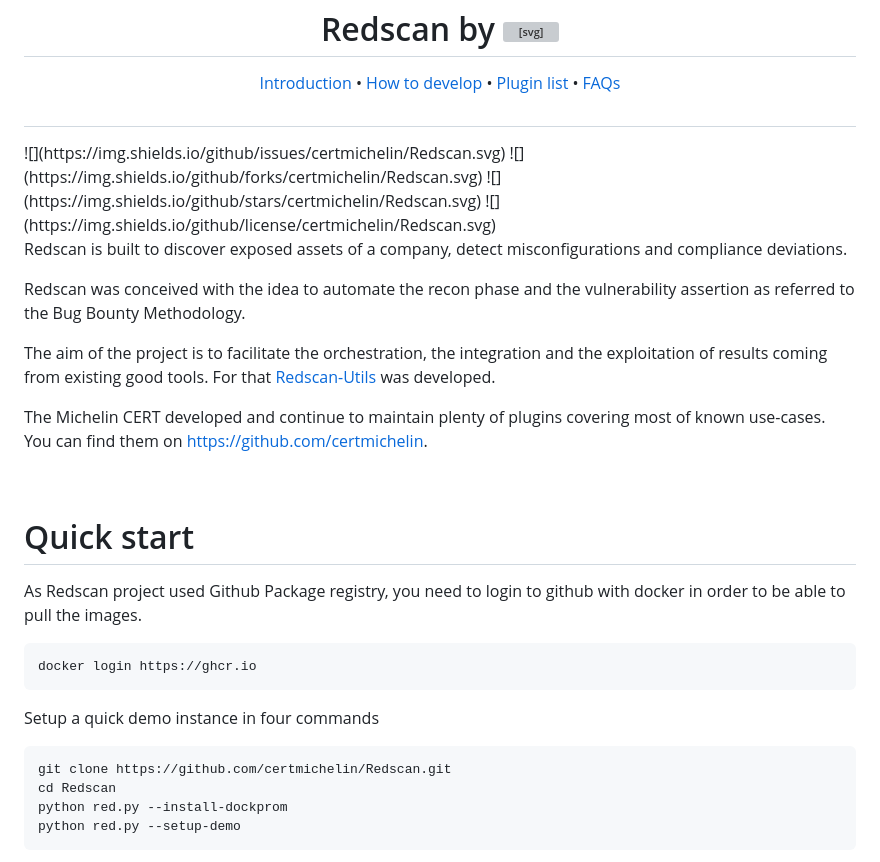
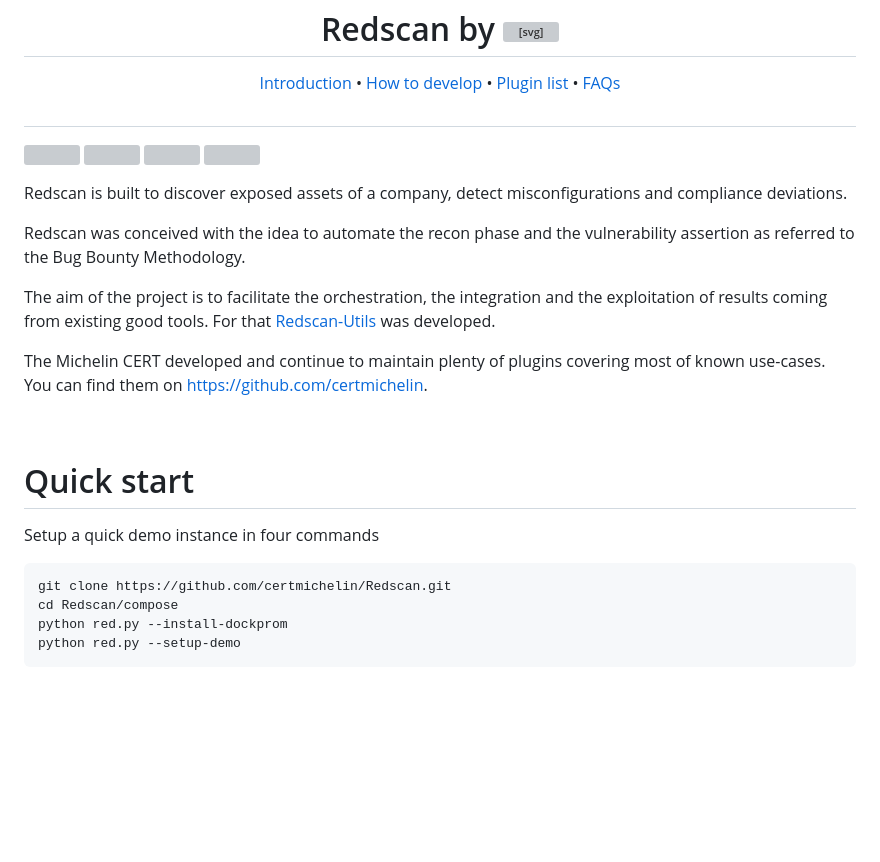
Before and after one commit to certmichelin/Redscan, a Markdown page: README.md, the part around one of its changes. Drawn GitHub-style; blank space fills up the shorter version; grey boxes are pictures that could not be loaded.

````diff
--- a/README.md
+++ b/README.md
@@ -22,6 +22,7 @@
 </p>
 
 <h1></h1>
+
 ![](https://img.shields.io/github/issues/certmichelin/Redscan.svg)
 ![](https://img.shields.io/github/forks/certmichelin/Redscan.svg)
 ![](https://img.shields.io/github/stars/certmichelin/Redscan.svg)
@@ -39,17 +40,11 @@ The Michelin CERT developed and continue to maintain plenty of plugins covering
 
 # Quick start
 
-As Redscan project used Github Package registry, you need to login to github with docker in order to be able to pull the images.
-
-```
-docker login https://ghcr.io
-```
-
 Setup a quick demo instance in four commands
 
 ```
 git clone https://github.com/certmichelin/Redscan.git
-cd Redscan
+cd Redscan/compose
 python red.py --install-dockprom
 python red.py --setup-demo
 ```
````
Also changed, not shown: other parts of README.md (+1 -1 lines).
